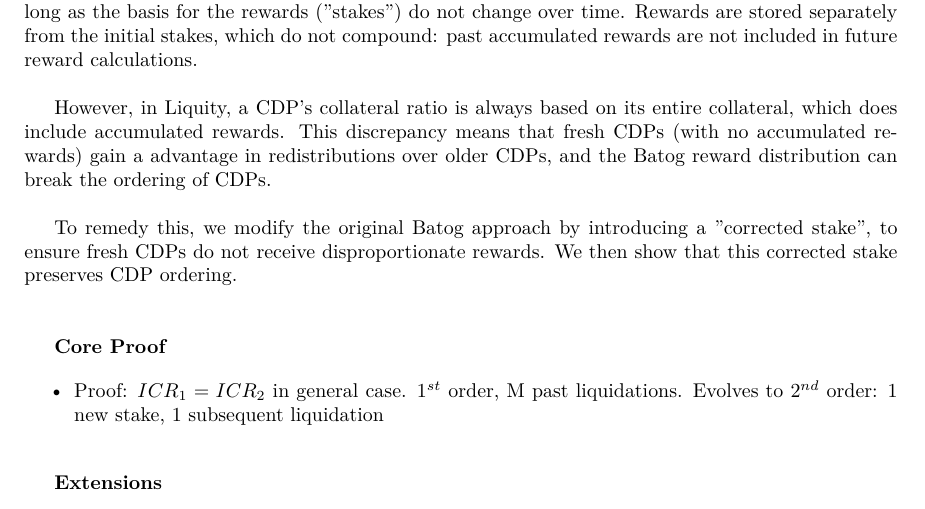
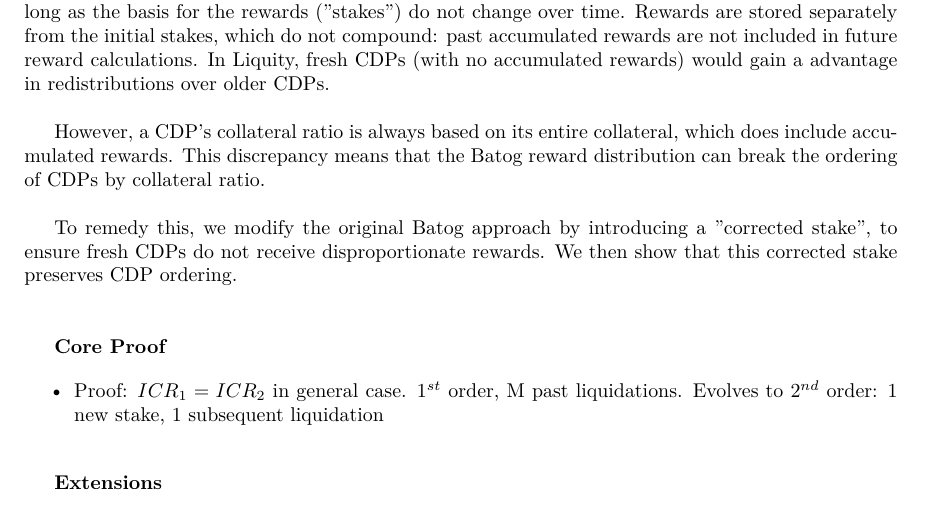
Before and after one commit to liquity/dev, a LaTeX document (packages/contracts/mathProofs/CDP_ICR_Equality_and_Order_in_Batog_based_Redistribution_with_Uncorrected_Stakes.tex): part of page 2 of 12, cut so that both start at the same text. Compiled offline with pdfLaTeX.

Commit message:
Corrected stakes proof: tweak intro

```diff
--- a/packages/contracts/mathProofs/CDP_ICR_Equality_and_Order_in_Batog_based_Redistribution_with_Uncorrected_Stakes.tex
+++ b/packages/contracts/mathProofs/CDP_ICR_Equality_and_Order_in_Batog_based_Redistribution_with_Uncorrected_Stakes.tex
@@ -30,9 +30,9 @@
 
 However, in practice, it is clear that redistributing in a "push" based manner - iterating over all CDPs and updating their collateral and debt - does not scale, and has computational complexity of O(n). \\
 
-Previous work by Batog et al$^{1}$ derived a scalable O(1) method to assign proportional rewards, as long as the basis for the rewards ("stakes") do not change over time. Rewards are stored separately from the initial stakes, which do not compound: past accumulated rewards are not included in future reward calculations. \\
+Previous work by Batog et al$^{1}$ derived a scalable O(1) method to assign proportional rewards, as long as the basis for the rewards ("stakes") do not change over time. Rewards are stored separately from the initial stakes, which do not compound: past accumulated rewards are not included in future reward calculations. In Liquity, fresh CDPs (with no accumulated rewards) would gain a advantage in redistributions over older CDPs. \\
 
-However, in Liquity, a CDP's collateral ratio is always based on its entire collateral, which does include accumulated rewards. This discrepancy means that fresh CDPs (with no accumulated rewards) gain a advantage in redistributions over older CDPs, and the Batog reward distribution can break the ordering of CDPs. \\
+However, a CDP's collateral ratio is always based on its entire collateral, which does include accumulated rewards. This discrepancy means that the Batog reward distribution can break the ordering of CDPs by collateral ratio. \\
 
 To remedy this, we modify the original Batog approach by introducing a "corrected stake", to ensure fresh CDPs do not receive disproportionate rewards. We then show that this corrected stake preserves CDP ordering. \\
 
```
